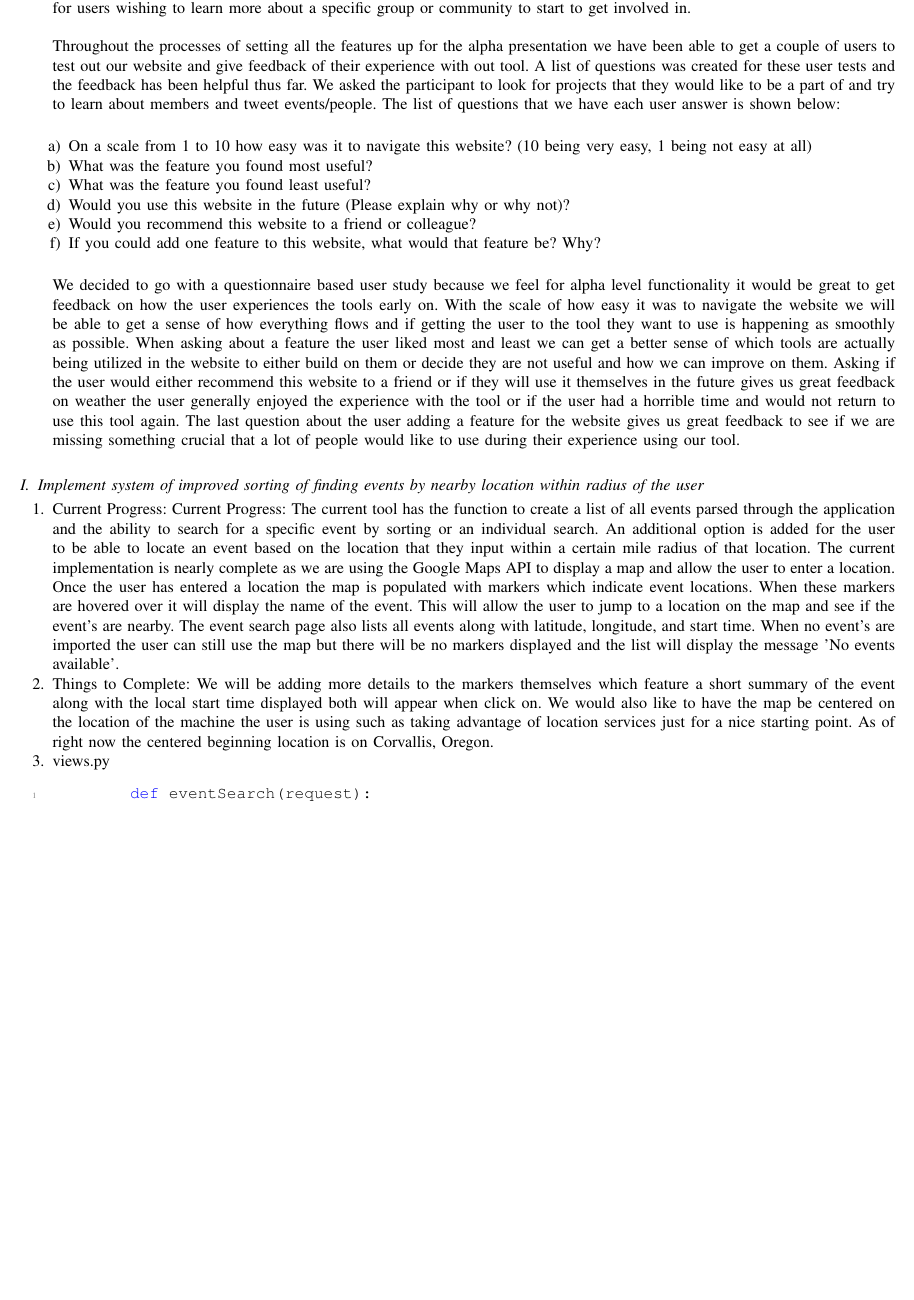
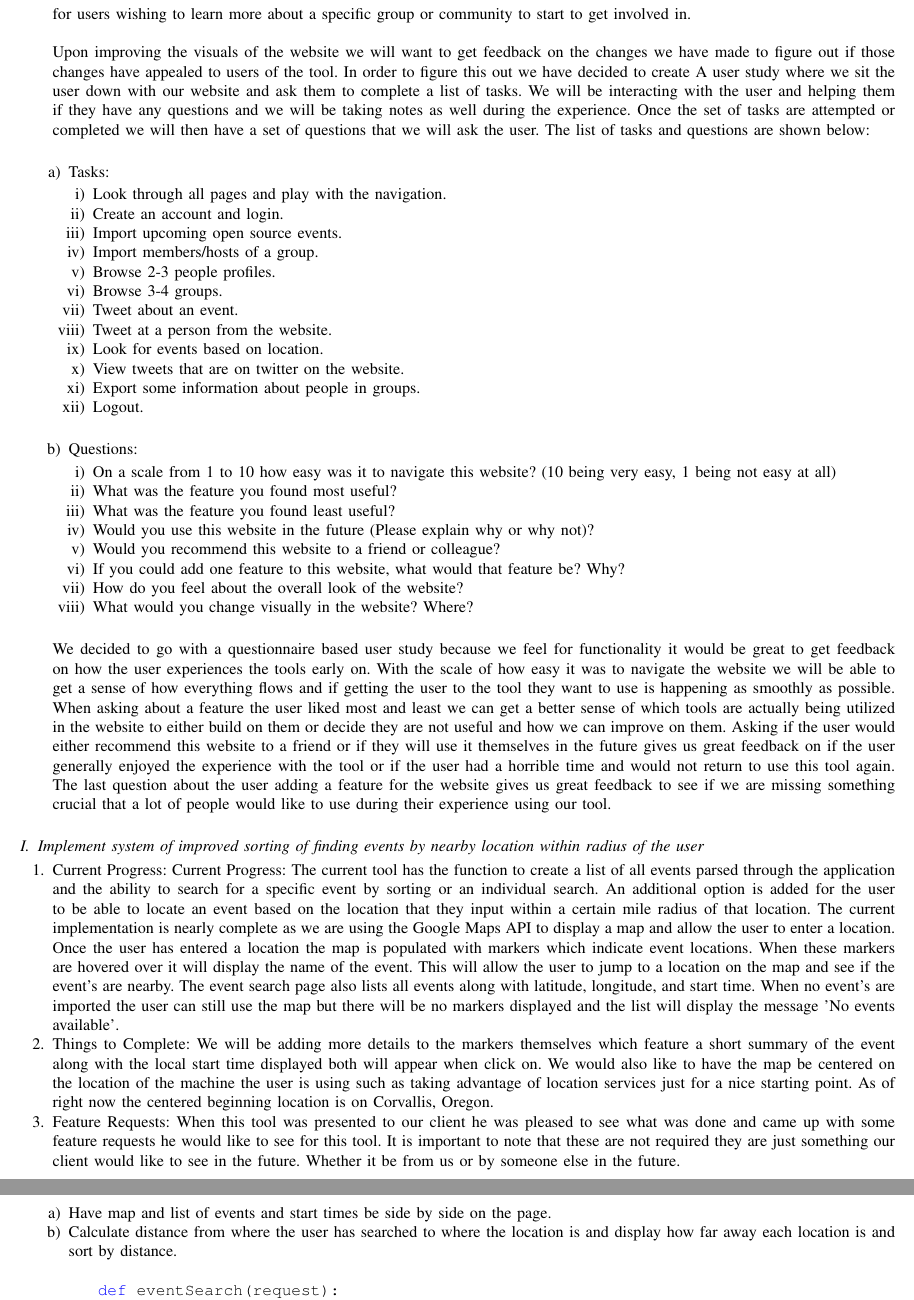
Before and after one commit to MaraJade/seniorproject, a LaTeX paper (winter_final/cs462_group09_final_report.tex): part of page 6 of 15 before the commit and two parts of pages 6 and 7 of 15 after it, the two joined at a grey line, cut so that both start at the same text, the shorter picture padded with empty space. Compiled offline with LaTeX, dvips and Ghostscript; a missing font is replaced by an installed copy or a similar font; a LaTeX package or settings file that is missing is left out.

Commit message:
Fixed sizes of images and added boarders, fixed code snippets to be figures, fixed user study section

```diff
--- a/winter_final/cs462_group09_final_report.tex
+++ b/winter_final/cs462_group09_final_report.tex
@@ -1,6 +1,7 @@
 \documentclass[letterpaper,10pt,onecolumn]{IEEEtran} %!PN
 
 \usepackage{graphicx}
+\usepackage[export]{adjustbox}
 \usepackage{epstopdf}
 
 \usepackage[justification=centering]{caption}
@@ -47,9 +48,9 @@
   extendedchars=true,              % lets you use non-ASCII characters; for 8-bits encodings only, does not work with UTF-8
   keepspaces=true,                 % keeps spaces in text, useful for keeping indentation of code (possibly needs columns=flexible)
   keywordstyle=\color{blue},       % keyword style
-  numbers=left,                    % where to put the line-numbers; possible values are (none, left, right)
-  numbersep=10pt,                  % how far the line-numbers are from the code
-  numberstyle=\tiny\color{mygray}, % the style that is used for the line-numbers
+  %numbers=left,                    % where to put the line-numbers; possible values are (none, left, right)
+  %numbersep=10pt,                  % how far the line-numbers are from the code
+  %numberstyle=\tiny\color{mygray}, % the style that is used for the line-numbers
   rulecolor=\color{black},         % if not set, the frame-color may be changed on line-breaks within not-black text (e.g. comments (green here))
   showspaces=false,                % show spaces everywhere adding particular underscores; it overrides 'showstringspaces'
   showstringspaces=false,          % underline spaces within strings only
@@ -72,6 +73,8 @@
 
 \def\BibTeX{{\rm B\kern-.05em{\sc i\kern-.025em b}\kern-.08em
     T\kern-.1667em\lower.7ex\hbox{E}\kern-.125emX}}
+
+\renewcommand{\lstlistingname}{Code Snippet:}
 
 \begin{document}
 % Hide page numbers
@@ -505,14 +505,30 @@ events.
     specific group. This page would be especially useful for users wishing to
     learn more about a specific group or community to start to get involved in. \\
 
-    Throughout the processes of setting all the features up for the alpha
-presentation we have been able to get a couple of users to test out our website
-and give feedback of their experience with out tool. A list of questions was
-created for these user tests and the feedback has been helpful thus far. We
-asked the participant to look for projects that they would like to be a part of
-and try to learn about members and tweet events/people. The list of questions
-that we have each user answer is shown below: \\
+    Upon improving the visuals of the website we will want to get feedback on the changes we have made to figure out
+    if those changes have appealed to users of the tool. In order to figure this out we have decided to create
+    A user study where we sit the user down with our website and ask them to complete a list of tasks.
+    We will be interacting with the user and helping them if they have any questions and we will be taking notes as well during the experience.
+    Once the set of tasks are attempted or completed we will then have a set of questions that we will ask the user.
+    The list of tasks and questions are shown below: \\
 
+\begin{enumerate}
+	\item Tasks:
+	\begin{enumerate}
+		\item Look through all pages and play with the navigation.
+		\item Create an account and login.
+		\item Import upcoming open source events.
+		\item Import members/hosts of a group.
+		\item Browse 2-3 people profiles.
+		\item Browse 3-4 groups.
+		\item Tweet about an event.
+		\item Tweet at a person from the website.
+		\item Look for events based on location.
+		\item View tweets that are on twitter on the website.
+		\item Export some information about people in groups.
+		\item Logout. \\
+	\end{enumerate}
+	\item Questions:
 	\begin{enumerate}
 		\item On a scale from 1 to 10 how easy was it to navigate this website? (10
     being very easy, 1 being not easy at all)
@@ -522,11 +538,13 @@ that we have each user answer is shown below: \\
     not)?
   		\item Would you recommend this website to a friend or colleague?
   		\item If you could add one feature to this website, what would that feature
-    be? Why? \\
+    be? Why?
+    		\item How do you feel about the overall look of the website?
+    		\item What would you change visually in the website? Where? \\
+	\end{enumerate}
 \end{enumerate}
 
-We decided to go with a questionnaire based user study because we feel for alpha
-level functionality it would be great to get feedback on how the user
+We decided to go with a questionnaire based user study because we feel for functionality it would be great to get feedback on how the user
 experiences the tools early on. With the scale of how easy it was to navigate
 the website we will be able to get a sense of how everything flows and if
 getting the user to the tool they want to use is happening as smoothly as
@@ -534,7 +552,7 @@ possible. When asking about a feature the user liked most and least we can get a
 better sense of which tools are actually being utilized in the website to either
 build on them or decide they are not useful and how we can improve on them.
 Asking if the user would either recommend this website to a friend or if they
-will use it themselves in the future gives us great feedback on weather the user
+will use it themselves in the future gives us great feedback on if the user
 generally enjoyed the experience with the tool or if the user had a horrible
 time and would not return to use this tool again. The last question about the
 user adding a feature for the website gives us great feedback to see if we are
@@ -575,6 +593,14 @@ experience using our tool.
     point. As of right now the centered beginning location is on Corvallis,
     Oregon.
 
+  \item Feature Requests: When this tool was presented to our client he was pleased to see what was done and came up with some feature requests he would like to see for this tool.
+  It is important to note that these are not required they are just something our client would like to see
+  in the future. Whether it be from us or by someone else in the future.
+  \begin{enumerate}
+  \item Have map and list of events and start times be side by side on the page.
+  \item Calculate distance from where the user has searched to where the location is and display how far away each location is and sort by distance.
+  \end{enumerate}
+
   %\item Things to Complete: Since Apache is open source, some implementation of
     %a searching tool has already been implemented for another project. With
     %that implementation available for reference, the implementation for the
@@ -588,10 +614,10 @@ experience using our tool.
     %different method. Django has geo-location services that is actually already
     %in its system, so we are currently looking at that as an alternative
     %option.
+\end{enumerate}
 
-     \item views.py
 \begin{center}
-      \begin{lstlisting}[language=Python]
+	\begin{lstlisting}[caption=Views.py shows the eventSearch funciton that allows the view in the template for the events page to pull information from the database. This also shows the URL used to get the info about events along with how it is stored., language=Python]
         def eventSearch(request):
             #return render(request, 'events/eventSearch.html')
             now = datetime.now()
```
Also changed, not shown: winter_final/cs462_group09_final_report.pdf, winter_final/cs462_group09_final_report.tex (71 more changed lines). Lines whose indentation alone changed are shown as unchanged.
